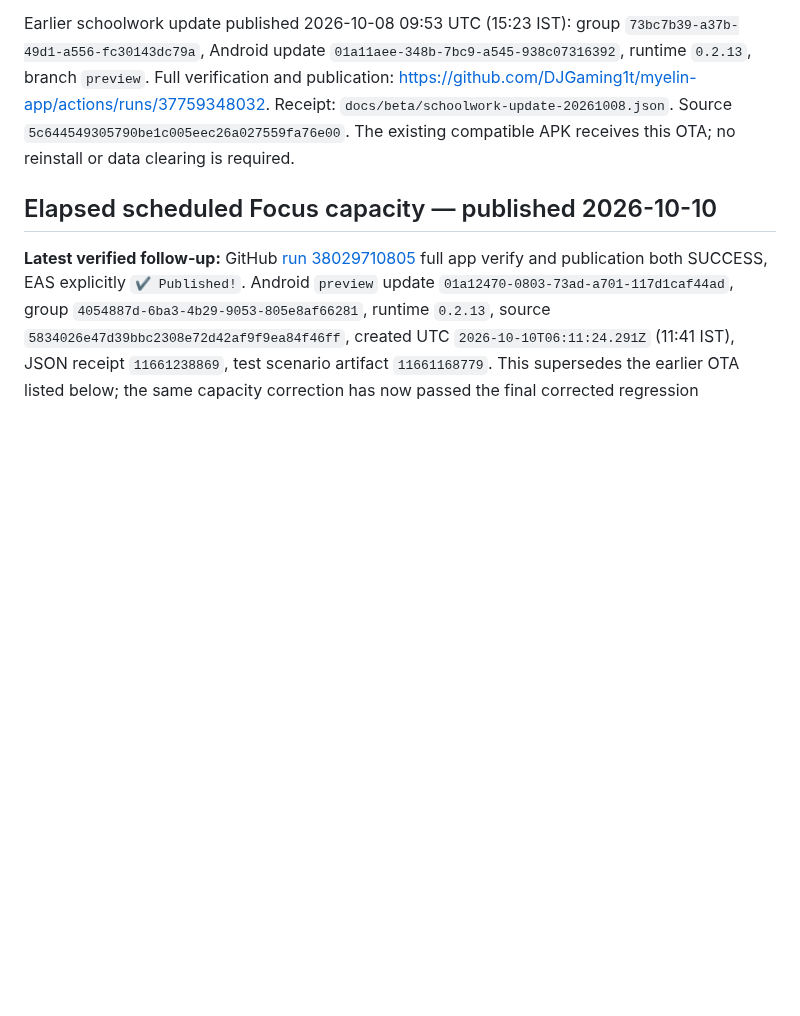
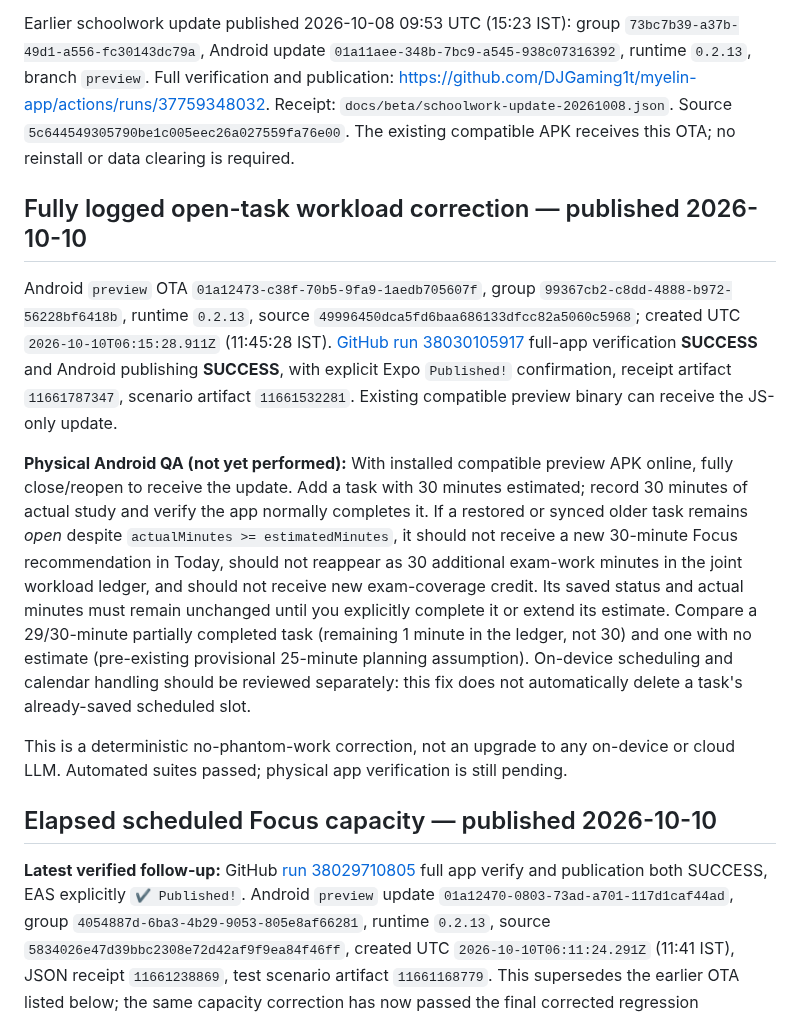
Before and after one commit to DJGaming1t/myelin-app, a Markdown page: docs/MYELIN_BETA_TESTING.md, the part around the change. Drawn GitHub-style; blank space fills up the shorter version.

Commit message:
docs(beta): log verified fully logged task OTA and Android QA

```diff
--- a/docs/MYELIN_BETA_TESTING.md
+++ b/docs/MYELIN_BETA_TESTING.md
@@ -7,6 +7,14 @@ The compatible APK is build `877c5749-c608-4d23-bca9-aca66fb2df06`, built from `
 Published 2026-10-08 09:34 UTC: update group `13189175-e2b7-4fee-a910-8828facfe65e`, Android update `01a11adc-d079-745b-a8bd-ea71b6da9816`, runtime `0.2.13`, branch `preview`. Full verification and publication: https://github.com/DJGaming1t/myelin-app/actions/runs/37757132256. Receipt: `docs/beta/assistant-update-20261008.json`. Source commit `fafbfeb6f223d44ea4a7538a3c3c4c62aa2d544b`. Automated checks passed; physical-device smoke test is still pending.
 
 Earlier schoolwork update published 2026-10-08 09:53 UTC (15:23 IST): group `73bc7b39-a37b-49d1-a556-fc30143dc79a`, Android update `01a11aee-348b-7bc9-a545-938c07316392`, runtime `0.2.13`, branch `preview`. Full verification and publication: https://github.com/DJGaming1t/myelin-app/actions/runs/37759348032. Receipt: `docs/beta/schoolwork-update-20261008.json`. Source `5c644549305790be1c005eec26a027559fa76e00`. The existing compatible APK receives this OTA; no reinstall or data clearing is required.
+
+## Fully logged open-task workload correction — published 2026-10-10
+
+Android `preview` OTA `01a12473-c38f-70b5-9fa9-1aedb705607f`, group `99367cb2-c8dd-4888-b972-56228bf6418b`, runtime `0.2.13`, source `49996450dca5fd6baa686133dfcc82a5060c5968`; created UTC `2026-10-10T06:15:28.911Z` (11:45:28 IST). [GitHub run 38030105917](https://github.com/DJGaming1t/myelin-app/actions/runs/38030105917) full-app verification **SUCCESS** and Android publishing **SUCCESS**, with explicit Expo `Published!` confirmation, receipt artifact `11661787347`, scenario artifact `11661532281`. Existing compatible preview binary can receive the JS-only update.
+
+**Physical Android QA (not yet performed):** With installed compatible preview APK online, fully close/reopen to receive the update. Add a task with 30 minutes estimated; record 30 minutes of actual study and verify the app normally completes it. If a restored or synced older task remains *open* despite `actualMinutes >= estimatedMinutes`, it should not receive a new 30-minute Focus recommendation in Today, should not reappear as 30 additional exam-work minutes in the joint workload ledger, and should not receive new exam-coverage credit. Its saved status and actual minutes must remain unchanged until you explicitly complete it or extend its estimate. Compare a 29/30-minute partially completed task (remaining 1 minute in the ledger, not 30) and one with no estimate (pre-existing provisional 25-minute planning assumption). On-device scheduling and calendar handling should be reviewed separately: this fix does not automatically delete a task's already-saved scheduled slot.
+
+This is a deterministic no-phantom-work correction, not an upgrade to any on-device or cloud LLM. Automated suites passed; physical app verification is still pending.
 
 ## Elapsed scheduled Focus capacity — published 2026-10-10
 
```
